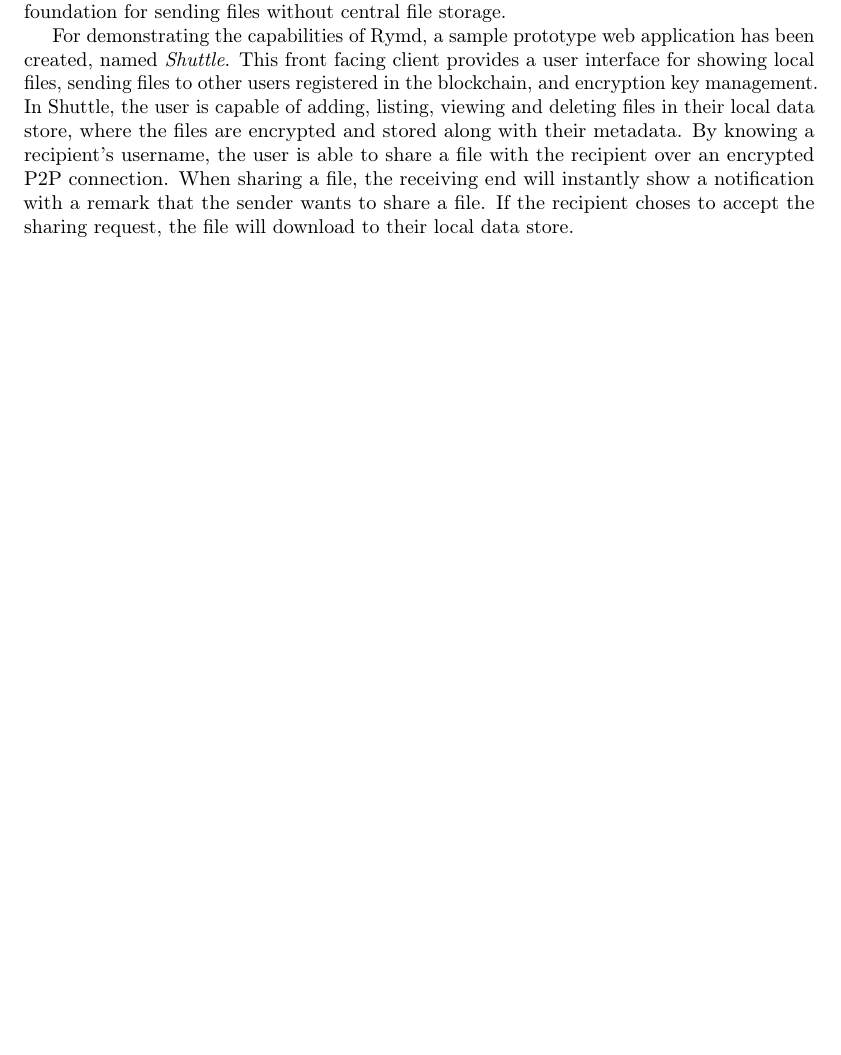
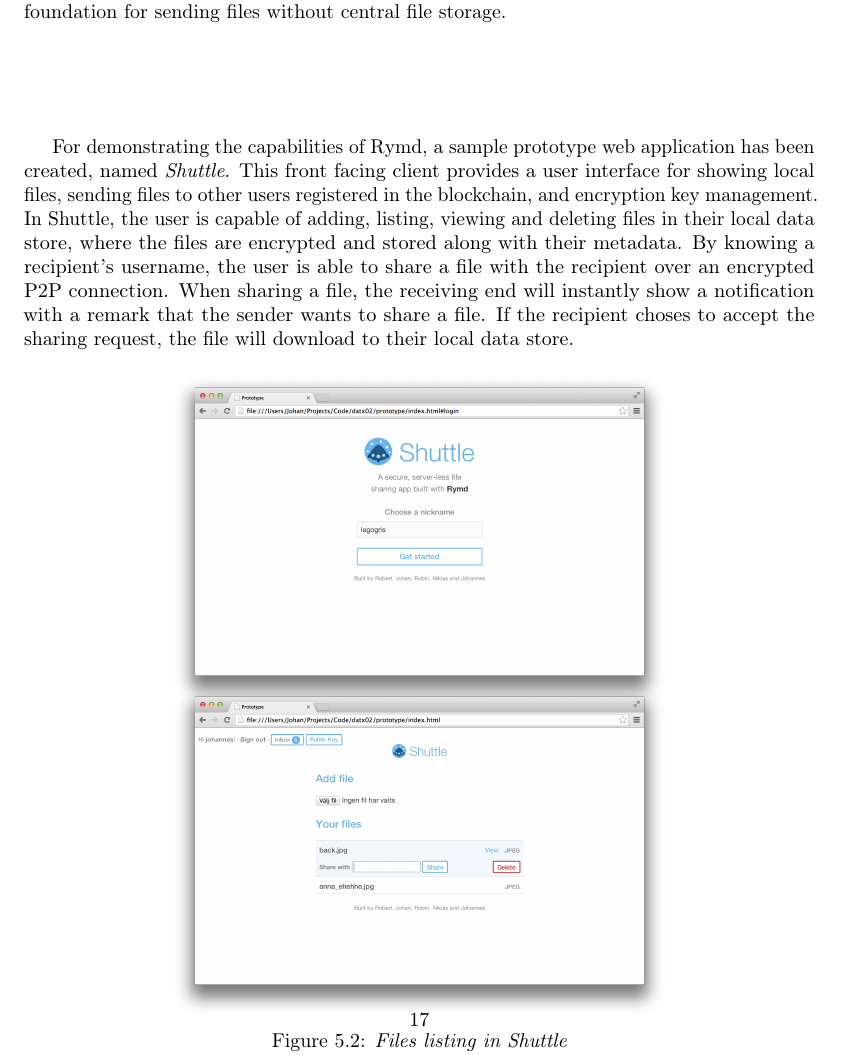
Before and after one commit to rymdjs/report, a LaTeX document (Layout.tex, which reads sections/results.tex): part of page 17 of 26 before the commit and part of page 17 of 27 after it, cut so that both start at the same text, the shorter picture padded with empty space. Compiled offline with pdfLaTeX.

Commit message:
Add screenshots to Result

```diff
--- a/sections/results.tex
+++ b/sections/results.tex
@@ -4,7 +4,21 @@ This project has resulted in a modular peer-to-peer developer library for sendin
 
 For demonstrating the capabilities of Rymd, a sample prototype web application has been created, named \emph{Shuttle}. This front facing client provides a user interface for showing local files, sending files to other users registered in the blockchain, and encryption key management. In Shuttle, the user is capable of adding, listing, viewing and deleting files in their local data store, where the files are encrypted and stored along with their metadata. By knowing a recipient's username, the user is able to share a file with the recipient over an encrypted P2P connection. When sharing a file, the receiving end will instantly show a notification with a remark that the sender wants to share a file. If the recipient choses to accept the sharing request, the file will download to their local data store.
 
-% TODO Descriptive screenshots here?
+\begin{figure}[h]
+\centering
+\includegraphics[width=\textwidth,height=0.2\paperheight,keepaspectratio
+]{figures/shuttle-login}
+\caption{The Shuttle login view}
+\label{fig:shuttle-login}
+\end{figure}
+
+\begin{figure}[h]
+\centering
+\includegraphics[width=\textwidth,height=0.2\paperheight,keepaspectratio
+]{figures/shuttle-files}
+\caption{Files listing in Shuttle}
+\label{fig:shuttle-files}
+\end{figure}
 
 \section{Source code}
 
```
Also changed, not shown: figures/shuttle-files.png (added), figures/shuttle-login.png (added).
